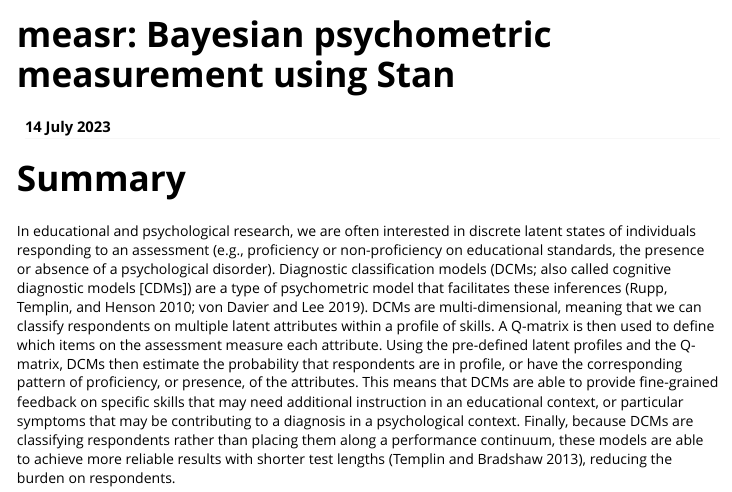
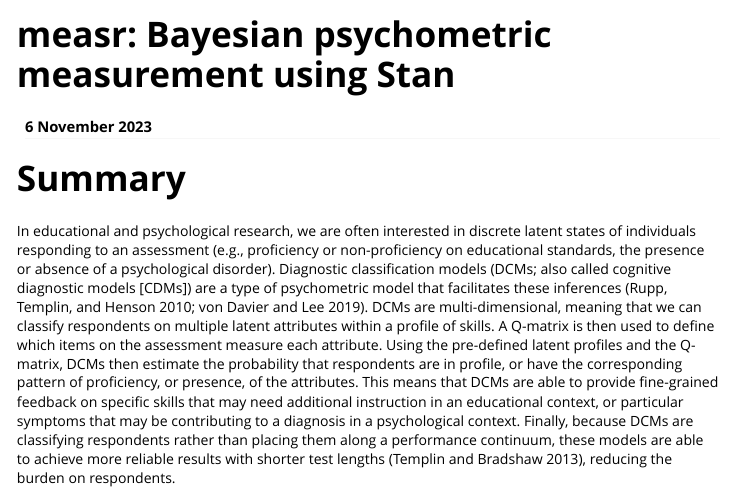
Before and after one commit to wjakethompson/measr, an R Markdown document (vignettes/paper.Rmd): the page in a window 1100 px wide, from its top. Rendered offline with R 4.5, knitr and Pandoc, with nearby package versions.

Commit message:
update to publication date

```diff
--- a/vignettes/paper.Rmd
+++ b/vignettes/paper.Rmd
@@ -19,7 +19,7 @@
     index: 1
   - name: University of Kansas
     index: 2
-date: 14 July 2023
+date: 6 November 2023
 bibliography: paper.bib
 vignette: >
   %\VignetteEncoding{UTF-8}
```
